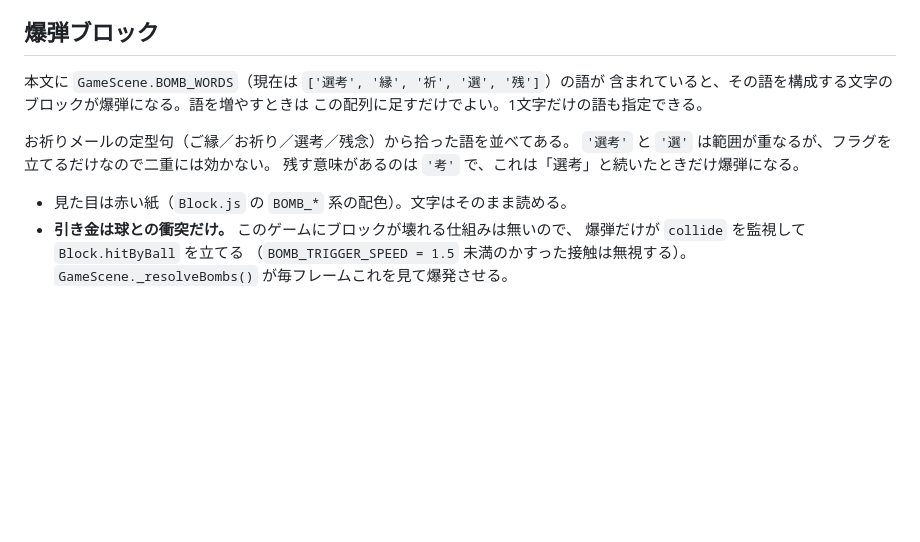
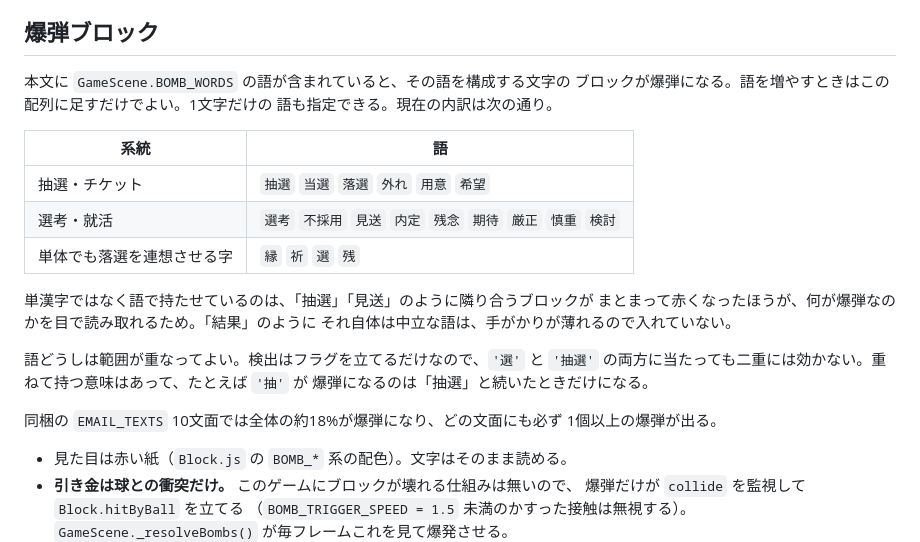
Before and after one commit to jigintern/202609-3days-hackathon-team-c, a Markdown page: README.md, the part around the change. Drawn GitHub-style; blank space fills up the shorter version.

Commit message:
📝 docs: 爆弾になる語の内訳と選定方針をREADMEに追記
Co-Authored-By: Claude Opus 5 (1M context) <noreply@anthropic.com>

```diff
--- a/README.md
+++ b/README.md
@@ -144,13 +144,26 @@ TITLE → 「スタート」 → MAIL_INPUT → 「ゲーム開始」 → GAME
 
 ## 爆弾ブロック
 
-本文に `GameScene.BOMB_WORDS`（現在は `['選考', '縁', '祈', '選', '残']`）の語が
-含まれていると、その語を構成する文字のブロックが爆弾になる。語を増やすときは
-この配列に足すだけでよい。1文字だけの語も指定できる。
+本文に `GameScene.BOMB_WORDS` の語が含まれていると、その語を構成する文字の
+ブロックが爆弾になる。語を増やすときはこの配列に足すだけでよい。1文字だけの
+語も指定できる。現在の内訳は次の通り。
 
-お祈りメールの定型句（ご縁／お祈り／選考／残念）から拾った語を並べてある。
-`'選考'` と `'選'` は範囲が重なるが、フラグを立てるだけなので二重には効かない。
-残す意味があるのは `'考'` で、これは「選考」と続いたときだけ爆弾になる。
+| 系統 | 語 |
+| ---- | -- |
+| 抽選・チケット | `抽選` `当選` `落選` `外れ` `用意` `希望` |
+| 選考・就活 | `選考` `不採用` `見送` `内定` `残念` `期待` `厳正` `慎重` `検討` |
+| 単体でも落選を連想させる字 | `縁` `祈` `選` `残` |
+
+単漢字ではなく語で持たせているのは、「抽選」「見送」のように隣り合うブロックが
+まとまって赤くなったほうが、何が爆弾なのかを目で読み取れるため。「結果」のように
+それ自体は中立な語は、手がかりが薄れるので入れていない。
+
+語どうしは範囲が重なってよい。検出はフラグを立てるだけなので、`'選'` と `'抽選'`
+の両方に当たっても二重には効かない。重ねて持つ意味はあって、たとえば `'抽'` が
+爆弾になるのは「抽選」と続いたときだけになる。
+
+同梱の `EMAIL_TEXTS` 10文面では全体の約18%が爆弾になり、どの文面にも必ず
+1個以上の爆弾が出る。
 
 - 見た目は赤い紙（`Block.js` の `BOMB_*` 系の配色）。文字はそのまま読める。
 - **引き金は球との衝突だけ。** このゲームにブロックが壊れる仕組みは無いので、
```
